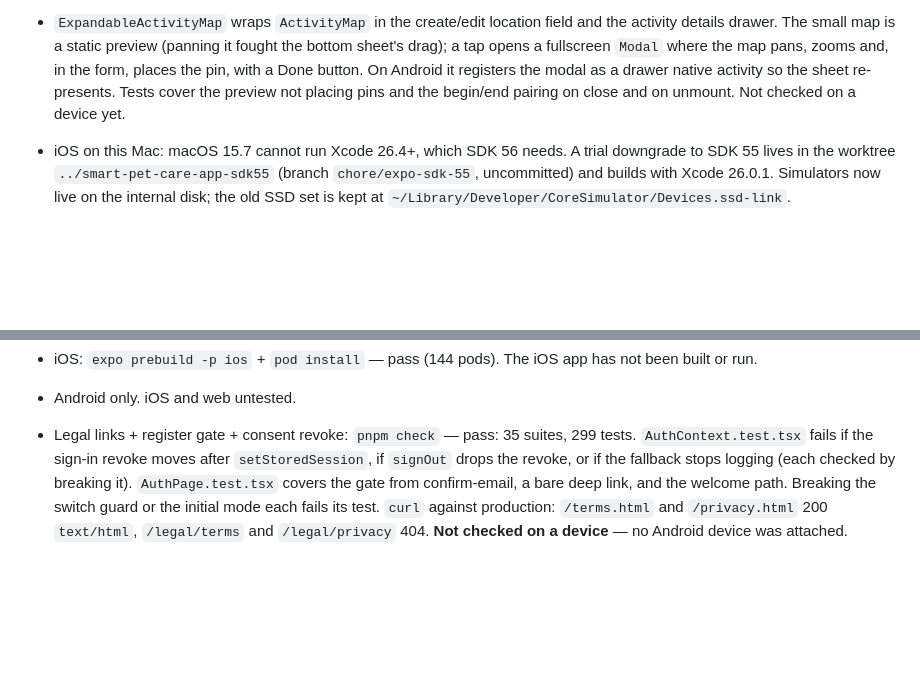
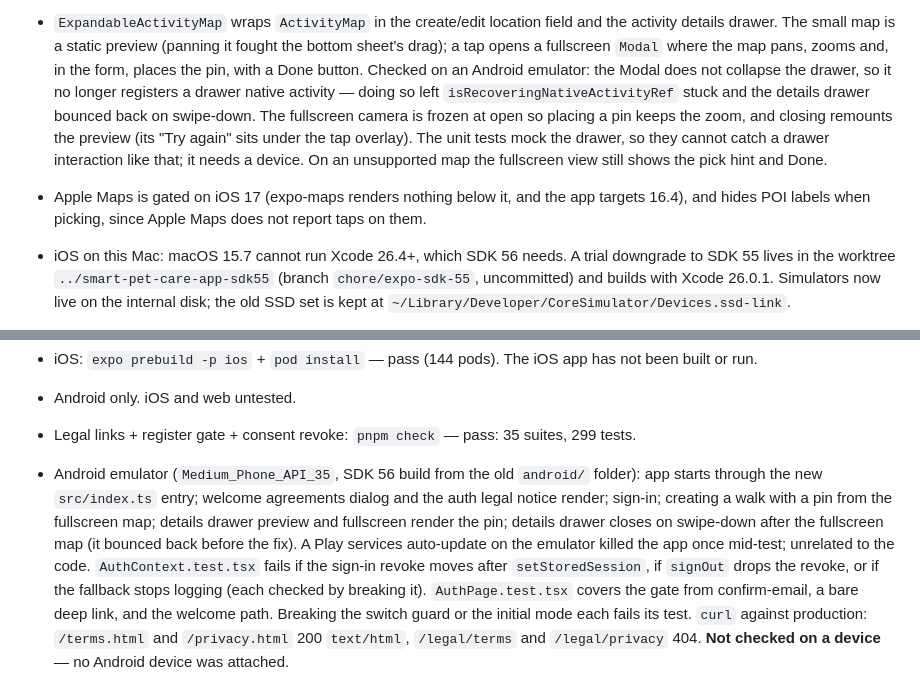
Before and after one commit to Gmust/smart-pet-care-app, a Markdown page: docs/HANDOFF.md, 2 parts joined by grey strips. Rendered like a GitHub page; blank space fills up the shorter version.

Commit message:
docs: record review fixes and Android emulator checks in handoff
Co-Authored-By: Claude Opus 5.5 <noreply@anthropic.com>

```diff
--- a/docs/HANDOFF.md
+++ b/docs/HANDOFF.md
@@ -76,9 +76,15 @@ Keep it short and factual: what is true now, what was actually verified, what is
 - `ExpandableActivityMap` wraps `ActivityMap` in the create/edit location field and the
   activity details drawer. The small map is a static preview (panning it fought the bottom
   sheet's drag); a tap opens a fullscreen `Modal` where the map pans, zooms and, in the form,
-  places the pin, with a Done button. On Android it registers the modal as a drawer native
-  activity so the sheet re-presents. Tests cover the preview not placing pins and the
-  begin/end pairing on close and on unmount. Not checked on a device yet.
+  places the pin, with a Done button. Checked on an Android emulator: the Modal does not
+  collapse the drawer, so it no longer registers a drawer native activity — doing so left
+  `isRecoveringNativeActivityRef` stuck and the details drawer bounced back on swipe-down.
+  The fullscreen camera is frozen at open so placing a pin keeps the zoom, and closing
+  remounts the preview (its "Try again" sits under the tap overlay). The unit tests mock the
+  drawer, so they cannot catch a drawer interaction like that; it needs a device. On an
+  unsupported map the fullscreen view still shows the pick hint and Done.
+- Apple Maps is gated on iOS 17 (expo-maps renders nothing below it, and the app targets
+  16.4), and hides POI labels when picking, since Apple Maps does not report taps on them.
 - iOS on this Mac: macOS 15.7 cannot run Xcode 26.4+, which SDK 56 needs. A trial downgrade to
   SDK 55 lives in the worktree `../smart-pet-care-app-sdk55` (branch `chore/expo-sdk-55`,
   uncommitted) and builds with Xcode 26.0.1. Simulators now live on the internal disk; the old
@@ -115,6 +121,12 @@ Keep it short and factual: what is true now, what was actually verified, what is
 - Android only. iOS and web untested.
 
 - Legal links + register gate + consent revoke: `pnpm check` — pass: 35 suites, 299 tests.
+- Android emulator (`Medium_Phone_API_35`, SDK 56 build from the old `android/` folder):
+  app starts through the new `src/index.ts` entry; welcome agreements dialog and the auth
+  legal notice render; sign-in; creating a walk with a pin from the fullscreen map; details
+  drawer preview and fullscreen render the pin; details drawer closes on swipe-down after
+  the fullscreen map (it bounced back before the fix). A Play services auto-update on the
+  emulator killed the app once mid-test; unrelated to the code.
   `AuthContext.test.tsx` fails if the sign-in revoke moves after `setStoredSession`, if
   `signOut` drops the revoke, or if the fallback stops logging (each checked by breaking it).
   `AuthPage.test.tsx` covers the gate from confirm-email, a bare deep link, and the welcome
```
